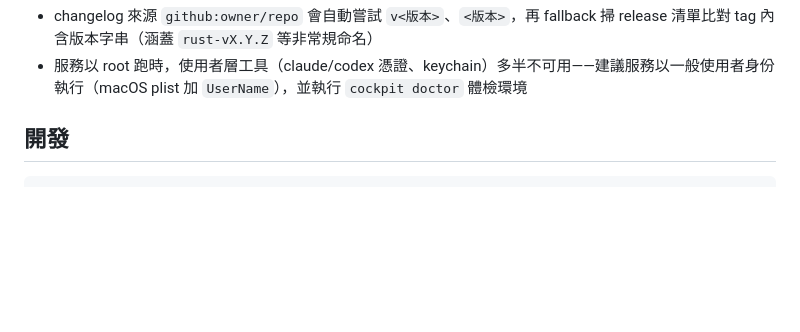
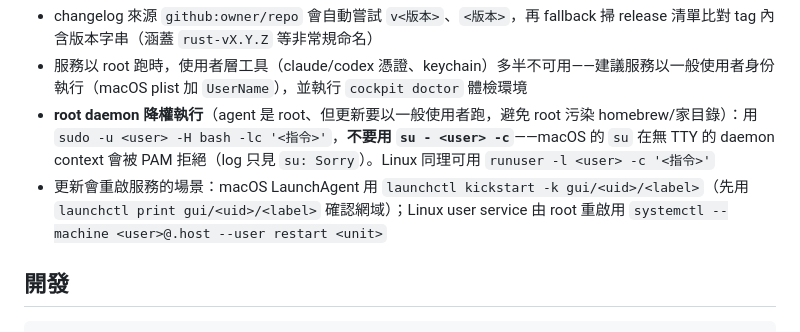
Before and after one commit to curtis1215/cockpit, a Markdown page: README.md, the part around the change. Drawn GitHub-style; blank space fills up the shorter version.

Commit message:
docs: root daemon de-escalation + service restart recipes in toolchain notes
sudo -u (not su -, PAM rejects without TTY), runuser -l on Linux,
launchctl kickstart gui domain, systemctl --machine user restart

Co-Authored-By: Claude Opus 4.8 (1M context) <noreply@anthropic.com>

```diff
--- a/README.md
+++ b/README.md
@@ -179,6 +179,12 @@ env -i HOME=$HOME bash -lc '<你的指令>'
 
 - changelog 來源 `github:owner/repo` 會自動嘗試 `v<版本>`、`<版本>`，再 fallback 掃 release 清單比對 tag 內含版本字串（涵蓋 `rust-vX.Y.Z` 等非常規命名）
 - 服務以 root 跑時，使用者層工具（claude/codex 憑證、keychain）多半不可用——建議服務以一般使用者身份執行（macOS plist 加 `UserName`），並執行 `cockpit doctor` 體檢環境
+- **root daemon 降權執行**（agent 是 root、但更新要以一般使用者跑，避免 root 污染 homebrew/家目錄）：用
+  `sudo -u <user> -H bash -lc '<指令>'`，**不要用 `su - <user> -c`**——macOS 的 `su` 在無 TTY 的
+  daemon context 會被 PAM 拒絕（log 只見 `su: Sorry`）。Linux 同理可用 `runuser -l <user> -c '<指令>'`
+- 更新會重啟服務的場景：macOS LaunchAgent 用 `launchctl kickstart -k gui/<uid>/<label>`（先用
+  `launchctl print gui/<uid>/<label>` 確認網域）；Linux user service 由 root 重啟用
+  `systemctl --machine <user>@.host --user restart <unit>`
 
 ## 開發
 
```
